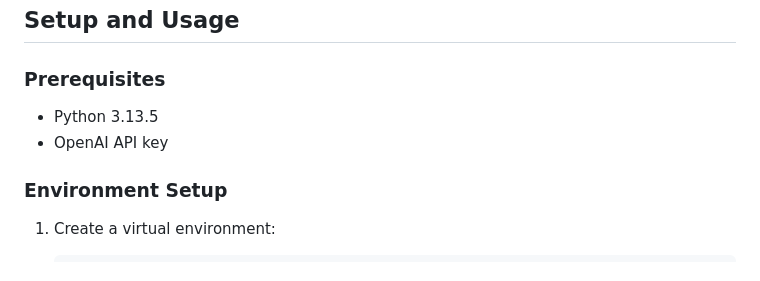
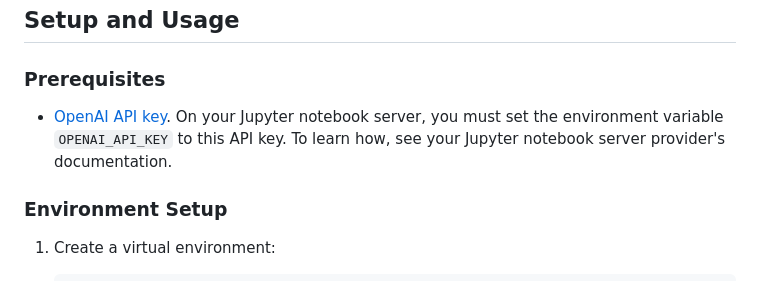
Before and after one commit to Unstructured-IO/unstructured-mlk-archive-public, a Markdown page: README.md, the part around the change printed below. Drawn GitHub-style.

Commit message:
fixed readme link

```diff
--- a/README.md
+++ b/README.md
@@ -161,8 +161,7 @@ The processed output of the ETL is available via an ElasticSearch database as ex
 
 ### Prerequisites
 
-- Python 3.13.5
-- OpenAI API key
+- [OpenAI API key](https://help.openai.com/en/articles/4936850-where-do-i-find-my-openai-api-key). On your Jupyter notebook server, you must set the environment variable `OPENAI_API_KEY` to this API key. To learn how, see your Jupyter notebook server provider's documentation.
 
 ### Environment Setup
 
```
Also changed, not shown: other parts of README.md (+1 -1 lines).
